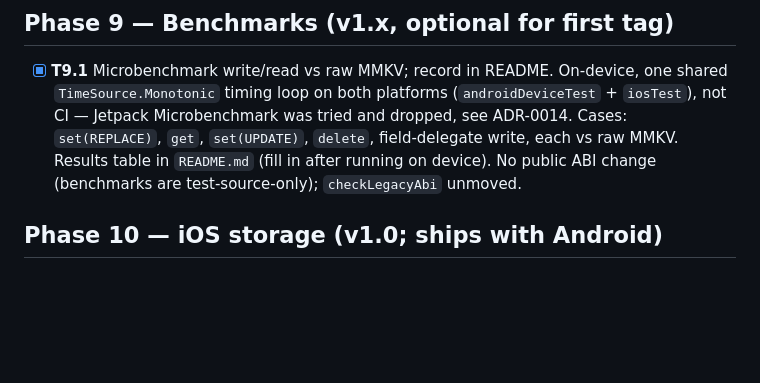
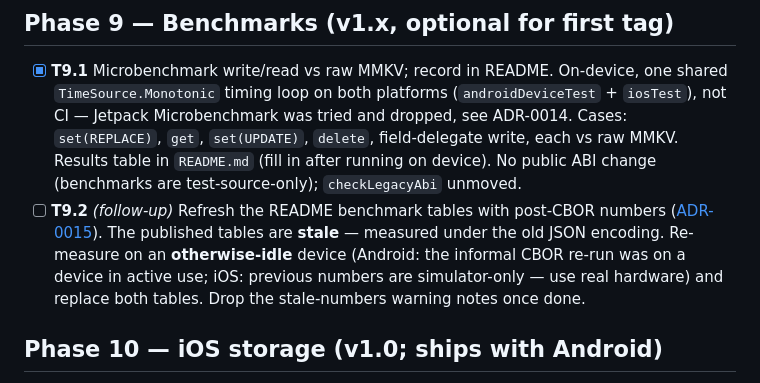
Before and after one commit to nomemmurrakh/documents, a Markdown page: docs/tasks.md, the part around the change. GitHub-like rendering; blank space fills up the shorter version.

```diff
--- a/docs/tasks.md
+++ b/docs/tasks.md
@@ -91,6 +91,11 @@ have tests before moving on. This is also the source for `good first issue` labe
       — Jetpack Microbenchmark was tried and dropped, see ADR-0014. Cases: `set(REPLACE)`, `get`, `set(UPDATE)`, `delete`,
       field-delegate write, each vs raw MMKV. Results table in `README.md` (fill in after running on
       device). No public ABI change (benchmarks are test-source-only); `checkLegacyAbi` unmoved.
+- [ ] **T9.2** *(follow-up)* Refresh the README benchmark tables with post-CBOR numbers
+      ([ADR-0015](0015-cbor-internal-format.md)). The published tables are **stale** — measured under
+      the old JSON encoding. Re-measure on an **otherwise-idle** device (Android: the informal CBOR
+      re-run was on a device in active use; iOS: previous numbers are simulator-only — use real
+      hardware) and replace both tables. Drop the stale-numbers warning notes once done.
 
 ## Phase 10 — iOS storage (v1.0; ships with Android)
 
```
Also changed, not shown: README.md (+8 -4 lines).
